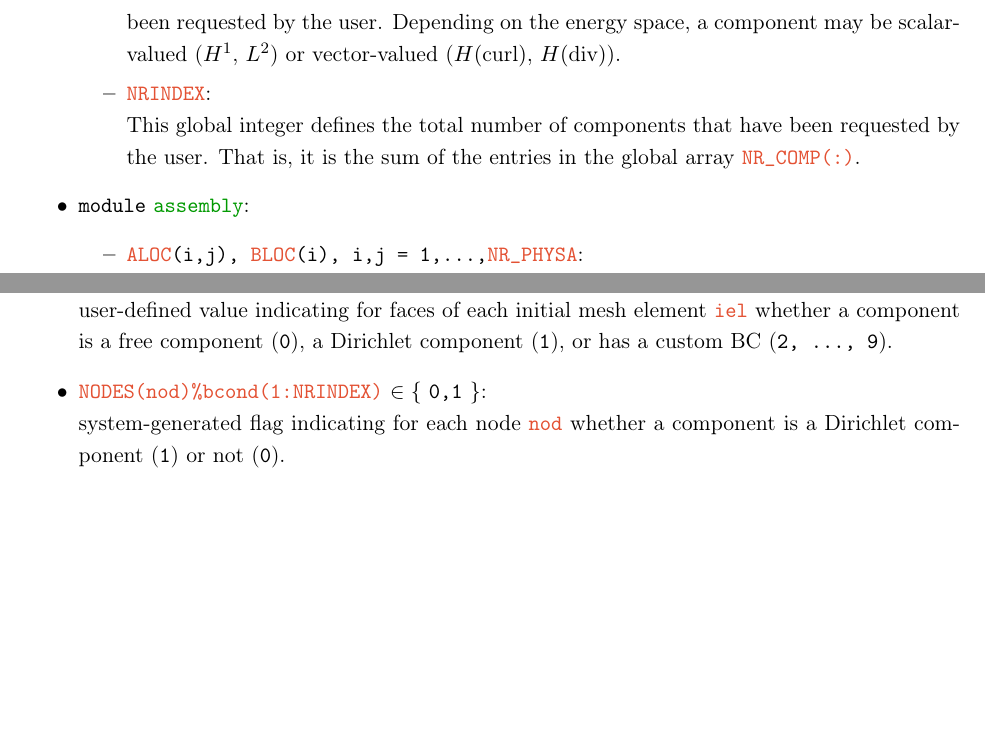
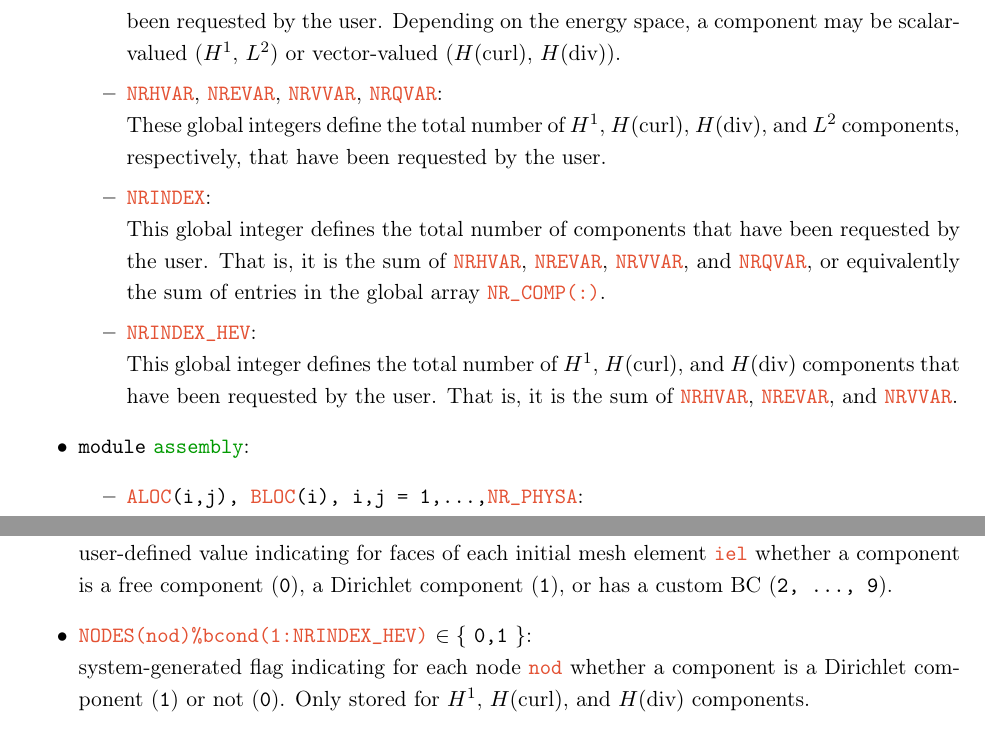
Before and after one commit to Oden-EAG/hp3d_user_guide, a LaTeX thesis (hp3d_user_guide.tex, which reads Chapters/3_BASICS/basics_chapter.tex, Chapters/4_ADVANCED/advanced_chapter.tex): two parts of pages 12 and 21 of 78 before the commit and two parts of pages 12 and 22 of 78 after it, joined at a grey line, cut so that both start at the same text, the shorter picture padded with empty space. Compiled offline with pdfLaTeX.

Commit message:
Updating nod%bcond description.

```diff
--- a/Chapters/3_BASICS/basics_chapter.tex
+++ b/Chapters/3_BASICS/basics_chapter.tex
@@ -29,9 +29,13 @@ Several system modules (e.g.~\module{physics}) provide useful variables to the l
 			This global integer variable defines the total number of physics variables (or physics attributes) that have been requested by the user and are stored in the data structure. Note that each physics attribute may have multiple components. Moreover, a physics attribute may only be partially supported (i.e.~defined over a part of the mesh).
 			} \item{ \var{NR\_COMP}\code{(i), i=1,...,\var{NR\_PHYSA}}:\\
 			This global integer array defines, for each physics variable, how many components have been requested by the user. Depending on the energy space, a component may be scalar-valued ($H^1$, $L^2$) or vector-valued ($H(\tcurl)$, $H(\tdiv)$).
+			} \item{ \var{NRHVAR}, \var{NREVAR}, \var{NRVVAR}, \var{NRQVAR}:\\
+			These global integers define the total number of $H^1$, $H(\tcurl)$, $H(\tdiv)$, and $L^2$ components, respectively, that have been requested by the user.
 			} \item{ \var{NRINDEX}:\\
-			This global integer defines the total number of components that have been requested by the user. That is, it is the sum of the entries in the global array \var{NR\_COMP(:)}.
-		}
+			This global integer defines the total number of components that have been requested by the user. That is, it is the sum of \var{NRHVAR}, \var{NREVAR}, \var{NRVVAR}, and \var{NRQVAR}, or equivalently the sum of entries in the global array \var{NR\_COMP(:)}.
+			} \item{ \var{NRINDEX\_HEV}:\\
+			This global integer defines the total number of $H^1$, $H(\tcurl)$, and $H(\tdiv)$ components that have been requested by the user. That is, it is the sum of \var{NRHVAR}, \var{NREVAR}, and \var{NRVVAR}.
+			}
 		\end{itemize}
 	}
 	\item
--- a/Chapters/4_ADVANCED/advanced_chapter.tex
+++ b/Chapters/4_ADVANCED/advanced_chapter.tex
@@ -22,8 +22,8 @@ In the user-defined \routine{set\_initial\_mesh} routine, boundary conditions ar
 	\var{ELEMS(iel)\%bcond(1:6,1:NRINDEX)} $\in \{$ \code{0,1, ..., 9} $\}$:\\
 	user-defined value indicating for faces of each initial mesh element \var{iel} whether a component is a free component (\code{0}), a Dirichlet component (\code{1}), or has a custom BC (\code{2, ..., 9}).
 	} \item{
-	\var{NODES(nod)\%bcond(1:NRINDEX)} $\in \{$ \code{0,1} $\}$:\\
-	system-generated flag indicating for each node \var{nod} whether a component is a Dirichlet component (\code{1}) or not (\code{0}).
+	\var{NODES(nod)\%bcond(1:NRINDEX\_HEV)} $\in \{$ \code{0,1} $\}$:\\
+	system-generated flag indicating for each node \var{nod} whether a component is a Dirichlet component (\code{1}) or not (\code{0}). Only stored for $H^1$, $H(\tcurl)$, and $H(\tdiv)$ components.
 	}
 \end{itemize}
 The \hp3D code provides a routine to simplify setting boundary conditions flags for particular components on (parts of) the mesh boundary:
```
Also changed, not shown: Chapters/3_BASICS/basics_chapter.tex (2 more changed lines).
